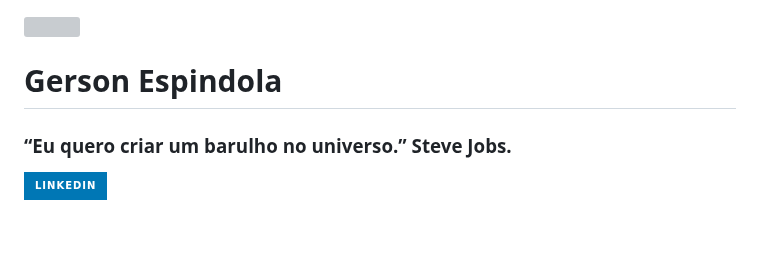
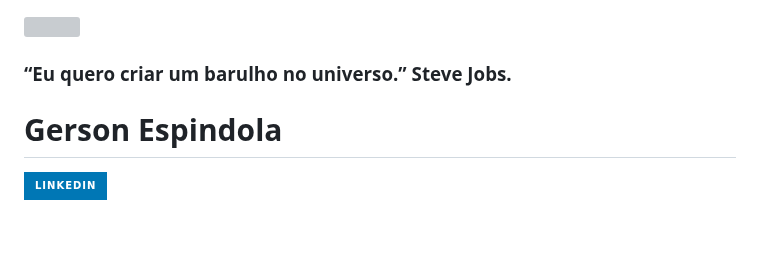
Before and after one commit to gersg/gersg, a Markdown page: readme.MD, the part around the change. GitHub-like rendering; badges without logos; grey boxes are pictures that could not be loaded.

Commit message:
uptadedreadme

```diff
--- a/readme.MD
+++ b/readme.MD
@@ -1,8 +1,6 @@
 <img align="top-left" matrix src="https://github.com/gersg.png?size=150">
-
+<h3 align="top-middle">“Eu quero criar um barulho no universo.”  Steve Jobs.</h3>
 <h1 align="middle"> Gerson Espindola </h1>
-
-<h3 align="top-middle">“Eu quero criar um barulho no universo.”  Steve Jobs.</h3>
 
  <p align="bottom-left">
     <a align="middle" href="hhttps://www.linkedin.com/in/gersg/"> <img src="https://img.shields.io/badge/linkedin-%230077B5.svg?style=for-the-badge&logo=linkedin&logoColor=white"> </a>
```
